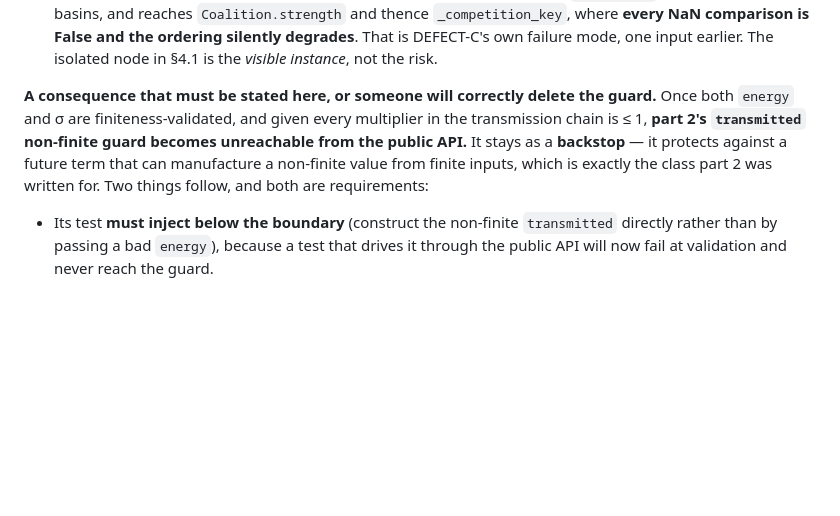
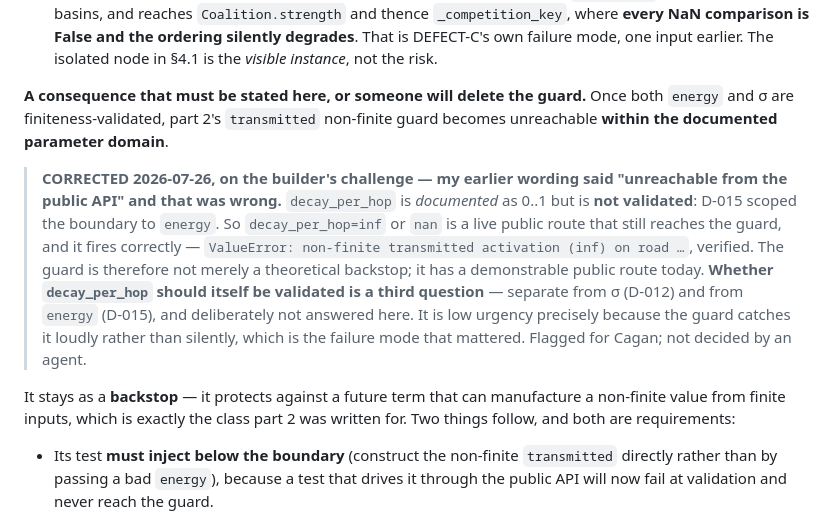
Before and after one commit to cagancaliskan/psyche, a Markdown page: docs/specs/SPEC-0c-deterministic-road-ordering.md, the part around the change. Rendered like a GitHub page; blank space fills up the shorter version.

Commit message:
docs(0c): correct §4 — the backstop guard has a live public route after all
My wording said that once energy and sigma are both finiteness-validated, the transmitted
non-finite guard "becomes unreachable from the public API". The builder challenged it and
was right. decay_per_hop is documented as 0..1 but is NOT validated — D-015 scoped the
boundary to energy — so decay_per_hop=inf or nan still reaches the guard.

Verified: it fires correctly, raising ValueError and naming the road. So the guard is not a
theoretical backstop kept on principle; it has a demonstrable public route today, which is
a stronger reason to keep it than the one I wrote.

The "do not delete it as dead code" requirement stands, now with a concrete witness rather
than an argument.

Flags a third question, not decided here: whether decay_per_hop should itself be validated,
separately from sigma (D-012) and energy (D-015). Low urgency, and the reason is worth
stating — the guard catches it LOUDLY rather than silently, and silence was the failure
mode that made DEFECT-C matter. Cagan's call.

```diff
--- a/docs/specs/SPEC-0c-deterministic-road-ordering.md
+++ b/docs/specs/SPEC-0c-deterministic-road-ordering.md
@@ -530,10 +530,22 @@ activation once `floor` is negative.
    is False and the ordering silently degrades**. That is DEFECT-C's own failure mode, one
    input earlier. The isolated node in §4.1 is the *visible instance*, not the risk.
 
-**A consequence that must be stated here, or someone will correctly delete the guard.** Once
-both `energy` and σ are finiteness-validated, and given every multiplier in the transmission
-chain is ≤ 1, **part 2's `transmitted` non-finite guard becomes unreachable from the public
-API.** It stays as a **backstop** — it protects against a future term that can manufacture a
+**A consequence that must be stated here, or someone will delete the guard.** Once both
+`energy` and σ are finiteness-validated, part 2's `transmitted` non-finite guard becomes
+unreachable **within the documented parameter domain**.
+
+> **CORRECTED 2026-07-26, on the builder's challenge — my earlier wording said "unreachable
+> from the public API" and that was wrong.** `decay_per_hop` is *documented* as 0..1 but is
+> **not validated**: D-015 scoped the boundary to `energy`. So `decay_per_hop=inf` or `nan`
+> is a live public route that still reaches the guard, and it fires correctly —
+> `ValueError: non-finite transmitted activation (inf) on road …`, verified. The guard is
+> therefore not merely a theoretical backstop; it has a demonstrable public route today.
+> **Whether `decay_per_hop` should itself be validated is a third question** — separate from
+> σ (D-012) and from `energy` (D-015), and deliberately not answered here. It is low
+> urgency precisely because the guard catches it loudly rather than silently, which is the
+> failure mode that mattered. Flagged for Cagan; not decided by an agent.
+
+It stays as a **backstop** — it protects against a future term that can manufacture a
 non-finite value from finite inputs, which is exactly the class part 2 was written for. Two
 things follow, and both are requirements:
 
```
